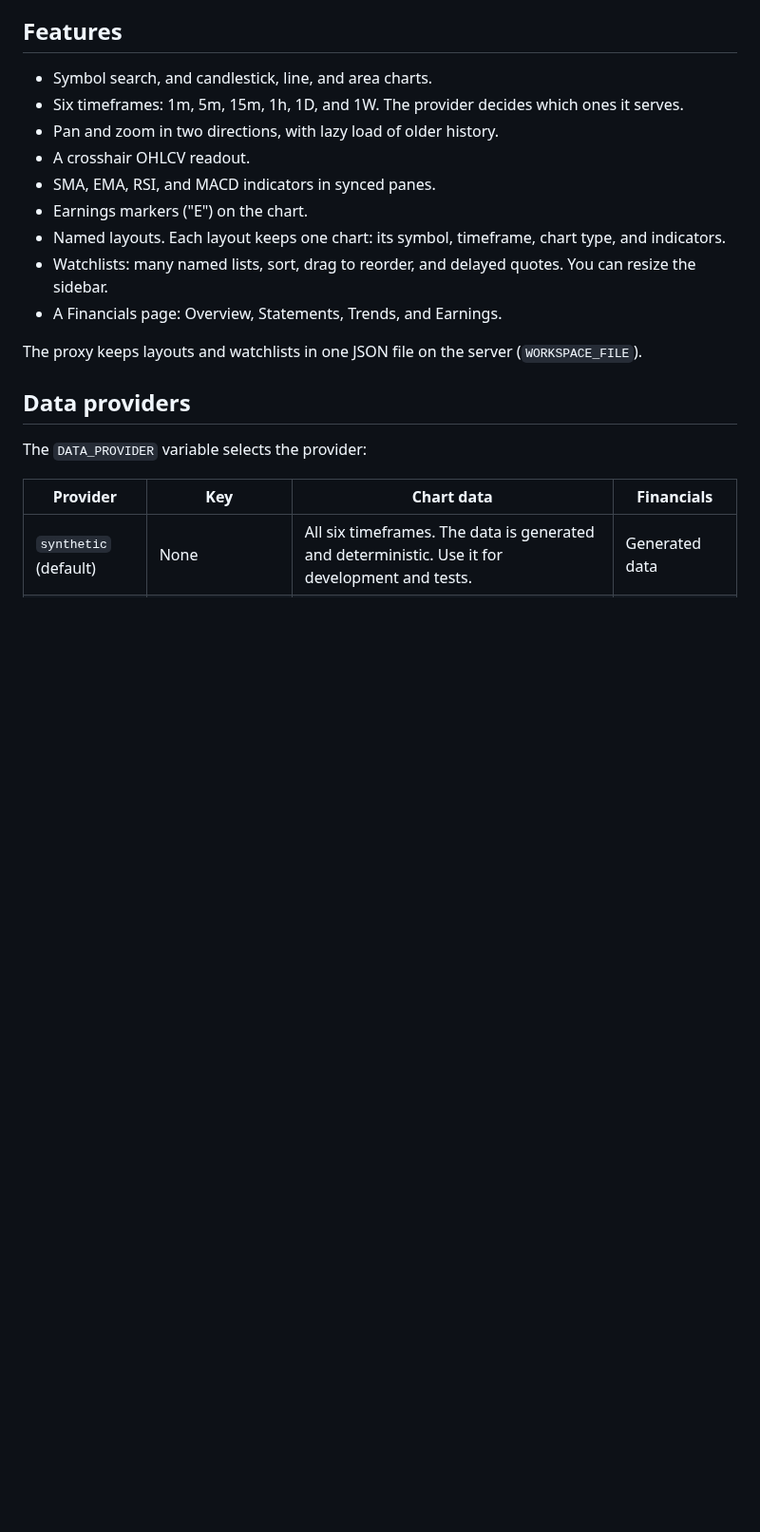
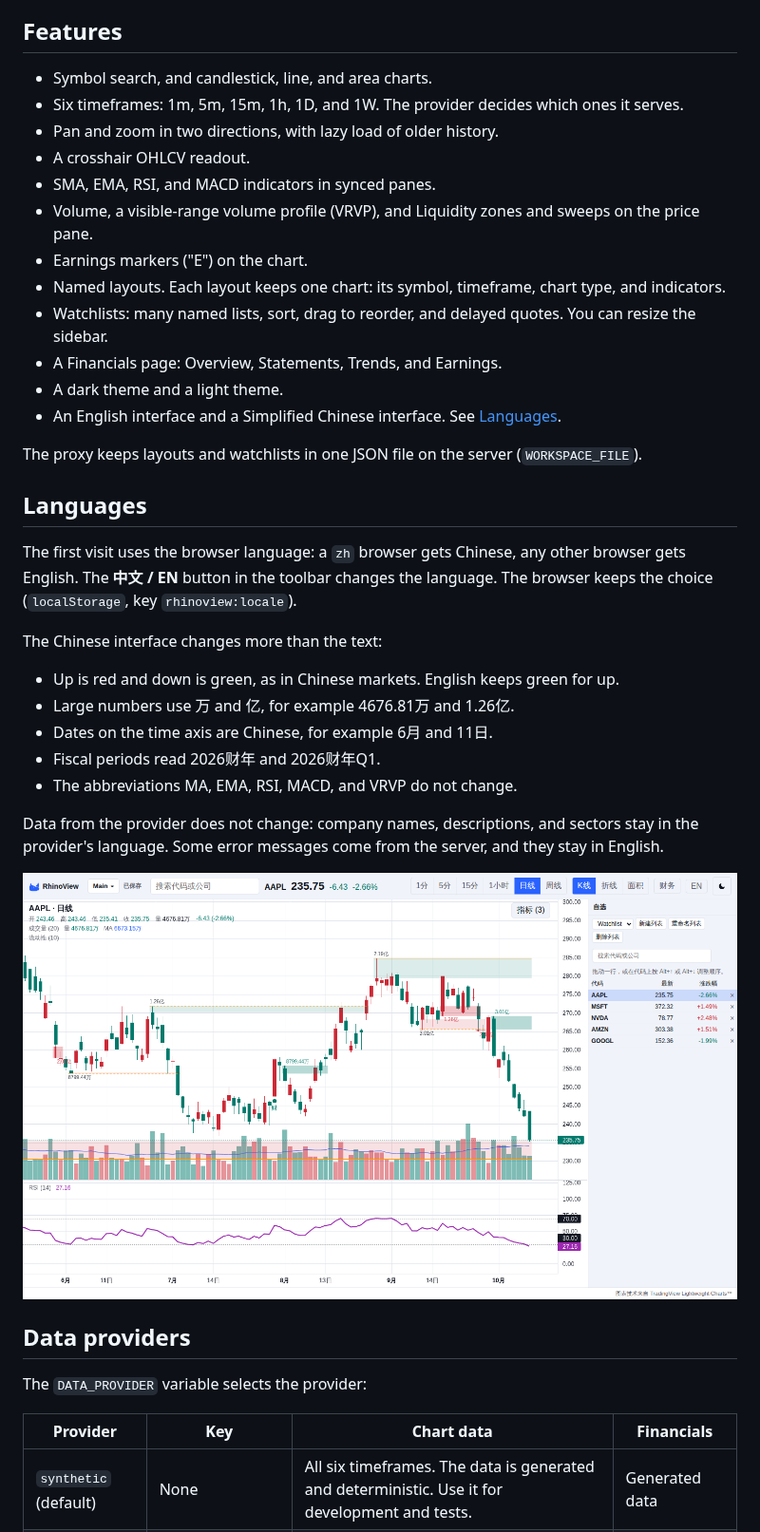
Before and after one commit to datascienceqing/rhinoview, a Markdown page: README.md, the part around one of its changes. Shown at 95% size. Rendered like a GitHub page; pictures changed too: docs/images/app-zh.png (added); blank space fills up the shorter version.

```diff
--- a/README.md
+++ b/README.md
@@ -11,12 +19,34 @@ proxy holds the API key and normalizes the upstream data.
 - Pan and zoom in two directions, with lazy load of older history.
 - A crosshair OHLCV readout.
 - SMA, EMA, RSI, and MACD indicators in synced panes.
+- Volume, a visible-range volume profile (VRVP), and Liquidity zones and sweeps on the price pane.
 - Earnings markers ("E") on the chart.
 - Named layouts. Each layout keeps one chart: its symbol, timeframe, chart type, and indicators.
 - Watchlists: many named lists, sort, drag to reorder, and delayed quotes. You can resize the sidebar.
 - A Financials page: Overview, Statements, Trends, and Earnings.
+- A dark theme and a light theme.
+- An English interface and a Simplified Chinese interface. See [Languages](#languages).
 
 The proxy keeps layouts and watchlists in one JSON file on the server (`WORKSPACE_FILE`).
+
+## Languages
+
+The first visit uses the browser language: a `zh` browser gets Chinese, any other browser
+gets English. The **中文 / EN** button in the toolbar changes the language. The browser
+keeps the choice (`localStorage`, key `rhinoview:locale`).
+
+The Chinese interface changes more than the text:
+
+- Up is red and down is green, as in Chinese markets. English keeps green for up.
+- Large numbers use 万 and 亿, for example 4676.81万 and 1.26亿.
+- Dates on the time axis are Chinese, for example 6月 and 11日.
+- Fiscal periods read 2026财年 and 2026财年Q1.
+- The abbreviations MA, EMA, RSI, MACD, and VRVP do not change.
+
+Data from the provider does not change: company names, descriptions, and sectors stay in
+the provider's language. Some error messages come from the server, and they stay in English.
+
+![RhinoView in Chinese and in the light theme: rises are red and falls are green](docs/images/app-zh.png)
 
 ## Data providers
 
```
Also changed, not shown: other parts of README.md (+16 -5 lines), README.zh-CN.md (added, +153 -0 lines), docs/images/app-en.png (added).
